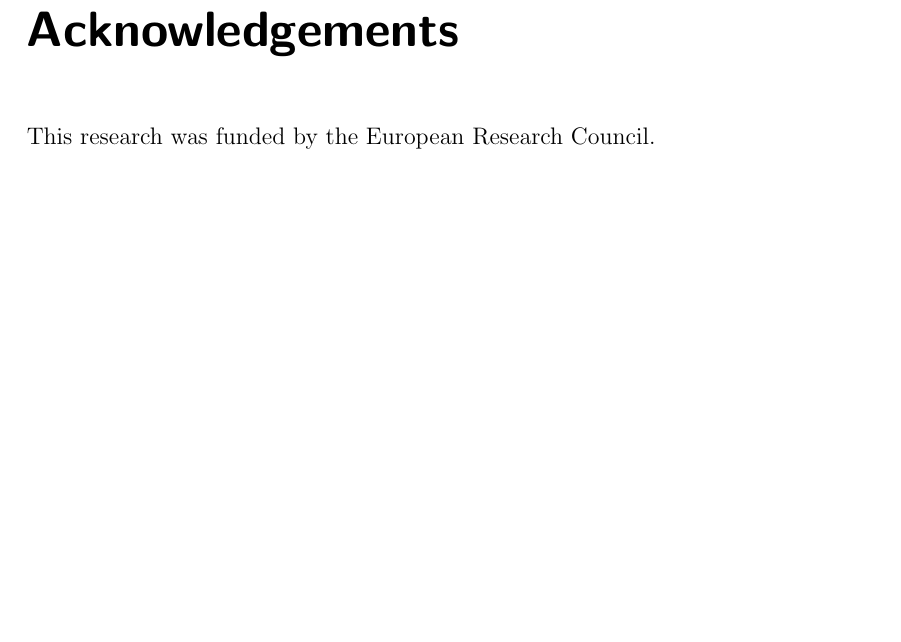
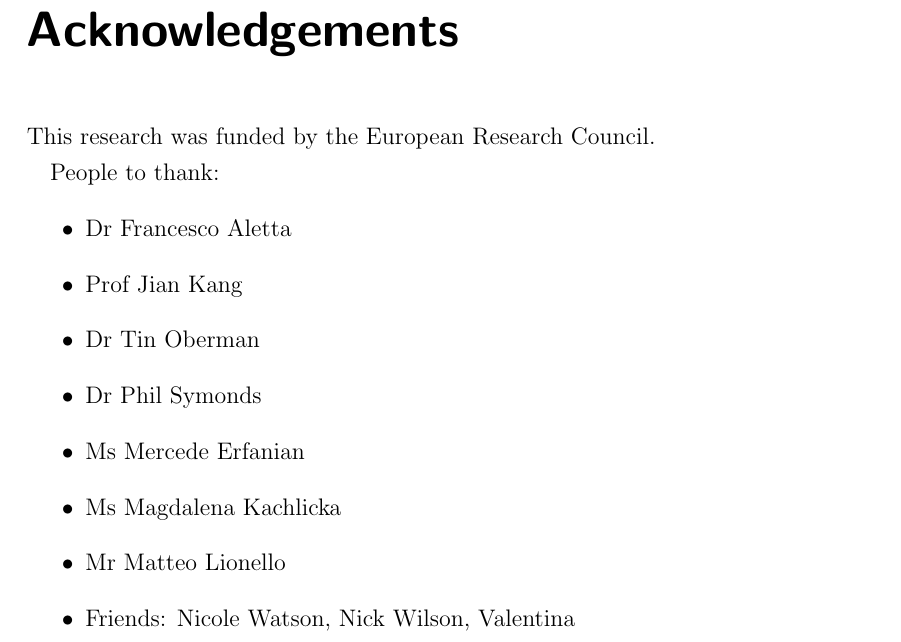
Before and after one commit to MitchellAcoustics/Thesis, a LaTeX thesis (main.tex): part of page 11 of 52, cut so that both start at the same text, the shorter picture padded with empty space. Compiled offline with pdfLaTeX.

Commit message:
acknowledgements list

```diff
--- a/main.tex
+++ b/main.tex
@@ -93,6 +93,18 @@ In particular, this final point has had an impact on the structure and content o
 \chapter*{Acknowledgements}
 This research was funded by the European Research Council.
 
+People to thank:
+\begin{itemize}
+    \item Dr Francesco Aletta
+    \item Prof Jian Kang
+    \item Dr Tin Oberman
+    \item Dr Phil Symonds
+    \item Ms Mercede Erfanian
+    \item Ms Magdalena Kachlicka
+    \item Mr Matteo Lionello
+    \item Friends: Nicole Watson, Nick Wilson, Valentina
+\end{itemize}
+
 %%%%%%%%%%%%%%%%%%%%%%%%%%%%%%%%%%%%%%%%%%%%%%%%%%%%%%%%%%%%%%%%%%%%%%%%%%%%%%%%%%%%%%%%%%%%%%%%%%
 
 \tableofcontents
```
Also changed, not shown: main.pdf.
